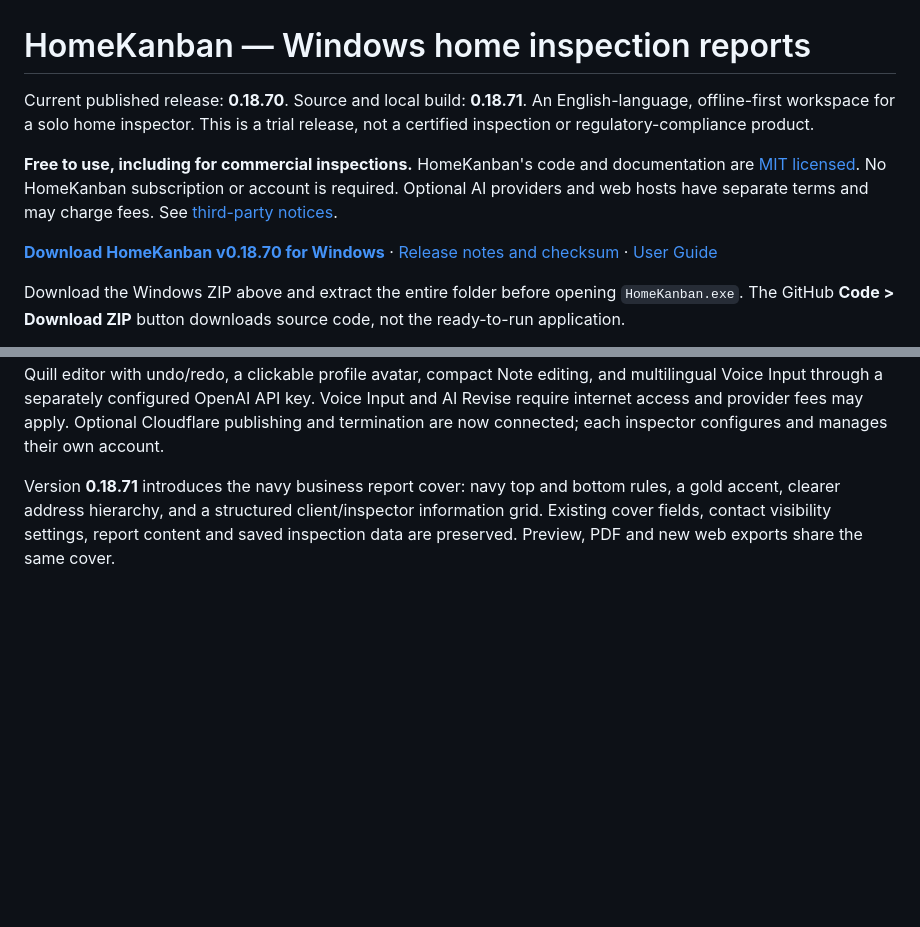
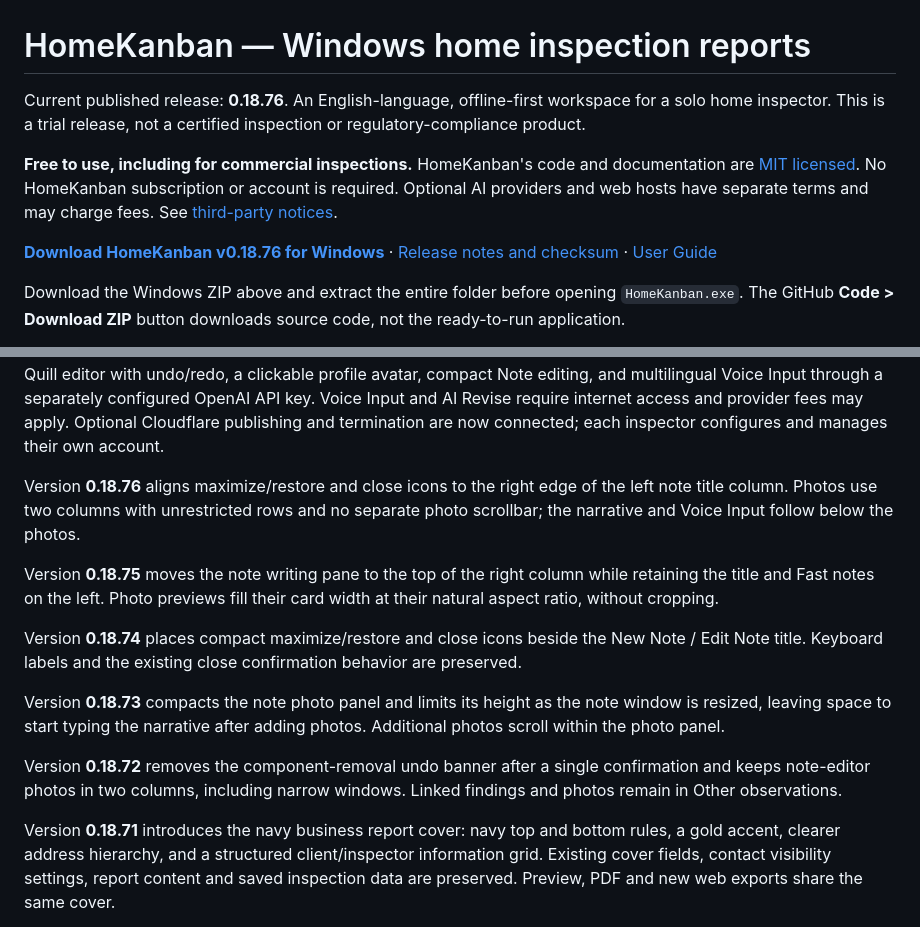
Before and after one commit to inspekhome/HomeKanban, a Markdown page: README.md, 2 parts joined by grey strips. GitHub-like rendering; blank space fills up the shorter version.

Commit message:
Document consolidated v0.18.76 release

```diff
--- a/README.md
+++ b/README.md
@@ -1,10 +1,10 @@
 # HomeKanban — Windows home inspection reports
 
-Current published release: **0.18.70**. Source and local build: **0.18.71**. An English-language, offline-first workspace for a solo home inspector. This is a trial release, not a certified inspection or regulatory-compliance product.
+Current published release: **0.18.76**. An English-language, offline-first workspace for a solo home inspector. This is a trial release, not a certified inspection or regulatory-compliance product.
 
 **Free to use, including for commercial inspections.** HomeKanban's code and documentation are [MIT licensed](LICENSE). No HomeKanban subscription or account is required. Optional AI providers and web hosts have separate terms and may charge fees. See [third-party notices](THIRD_PARTY_NOTICES.md).
 
-**[Download HomeKanban v0.18.70 for Windows](https://github.com/inspekhome/HomeKanban/releases/download/v0.18.70/HomeKanban-Windows-v0.18.70.zip)** · [Release notes and checksum](https://github.com/inspekhome/HomeKanban/releases/tag/v0.18.70) · [User Guide](docs/USER-GUIDE.md)
+**[Download HomeKanban v0.18.76 for Windows](https://github.com/inspekhome/HomeKanban/releases/download/v0.18.76/HomeKanban-Windows-v0.18.76.zip)** · [Release notes and checksum](https://github.com/inspekhome/HomeKanban/releases/tag/v0.18.76) · [User Guide](docs/USER-GUIDE.md)
 
 Download the Windows ZIP above and extract the entire folder before opening `HomeKanban.exe`. The GitHub **Code > Download ZIP** button downloads source code, not the ready-to-run application.
 
@@ -13,6 +13,16 @@ The download includes **System Template**, based on the creator's Maryland templ
 Recent improvements include status boxes on the right in the editor and all report exports, all-choice exports, section and choice reordering, compact controls, Add note aligned with Limitation, direct save-and-exit, persistent workspace recovery, and one-click AI Revise using editable AI Instructions. AI requires your own configured provider; live-provider acceptance is still pending.
 
 This release retains the four save/recovery fixes introduced in **0.18.42**: typing during a Fast note save stays in the editor, cancelled failed edits do not leak into later saves, retrying report creation does not create duplicates, and saved workspaces up to 100 MiB can be restored from their backups. It also includes Dark Mode, a locally bundled Quill editor with undo/redo, a clickable profile avatar, compact Note editing, and multilingual Voice Input through a separately configured OpenAI API key. Voice Input and AI Revise require internet access and provider fees may apply. Optional Cloudflare publishing and termination are now connected; each inspector configures and manages their own account.
+
+Version **0.18.76** aligns maximize/restore and close icons to the right edge of the left note title column. Photos use two columns with unrestricted rows and no separate photo scrollbar; the narrative and Voice Input follow below the photos.
+
+Version **0.18.75** moves the note writing pane to the top of the right column while retaining the title and Fast notes on the left. Photo previews fill their card width at their natural aspect ratio, without cropping.
+
+Version **0.18.74** places compact maximize/restore and close icons beside the New Note / Edit Note title. Keyboard labels and the existing close confirmation behavior are preserved.
+
+Version **0.18.73** compacts the note photo panel and limits its height as the note window is resized, leaving space to start typing the narrative after adding photos. Additional photos scroll within the photo panel.
+
+Version **0.18.72** removes the component-removal undo banner after a single confirmation and keeps note-editor photos in two columns, including narrow windows. Linked findings and photos remain in Other observations.
 
 Version **0.18.71** introduces the navy business report cover: navy top and bottom rules, a gold accent, clearer address hierarchy, and a structured client/inspector information grid. Existing cover fields, contact visibility settings, report content and saved inspection data are preserved. Preview, PDF and new web exports share the same cover.
 
```
